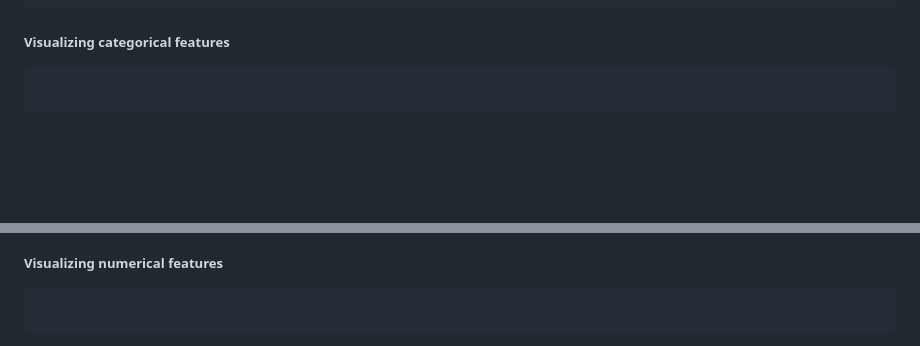
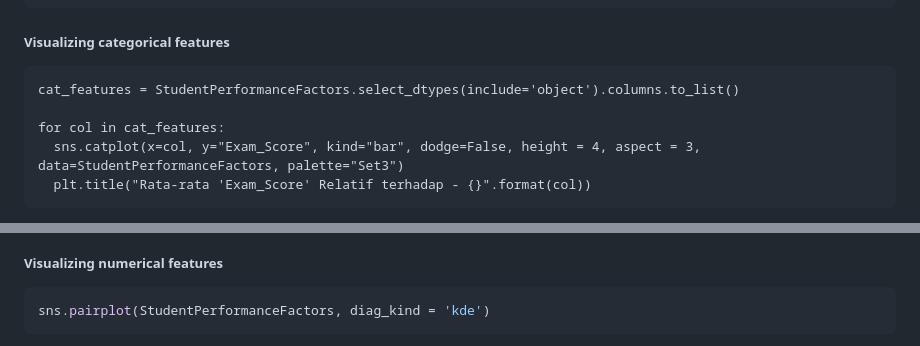
Before and after one commit to Matahari-Masalalu/HBD-Saskia-Mariska, a Markdown page: README.md, 2 parts joined by grey strips. GitHub-like rendering; blank space fills up the shorter version.

````diff
--- a/README.md
+++ b/README.md
@@ -174,5 +174,9 @@ plt.show()
 
 ##### Visualizing categorical features
 ```pythonfeature = categorical_features[1]
+cat_features = StudentPerformanceFactors.select_dtypes(include='object').columns.to_list()
 
+for col in cat_features:
+  sns.catplot(x=col, y="Exam_Score", kind="bar", dodge=False, height = 4, aspect = 3,  data=StudentPerformanceFactors, palette="Set3")
+  plt.title("Rata-rata 'Exam_Score' Relatif terhadap - {}".format(col))
 ```
@@ -179,6 +186,6 @@ plt.show()
 
 ##### Visualizing numerical features
 ```python
-
+sns.pairplot(StudentPerformanceFactors, diag_kind = 'kde')
 ```
 
````
Also changed, not shown: other parts of README.md (+8 -1 lines).
